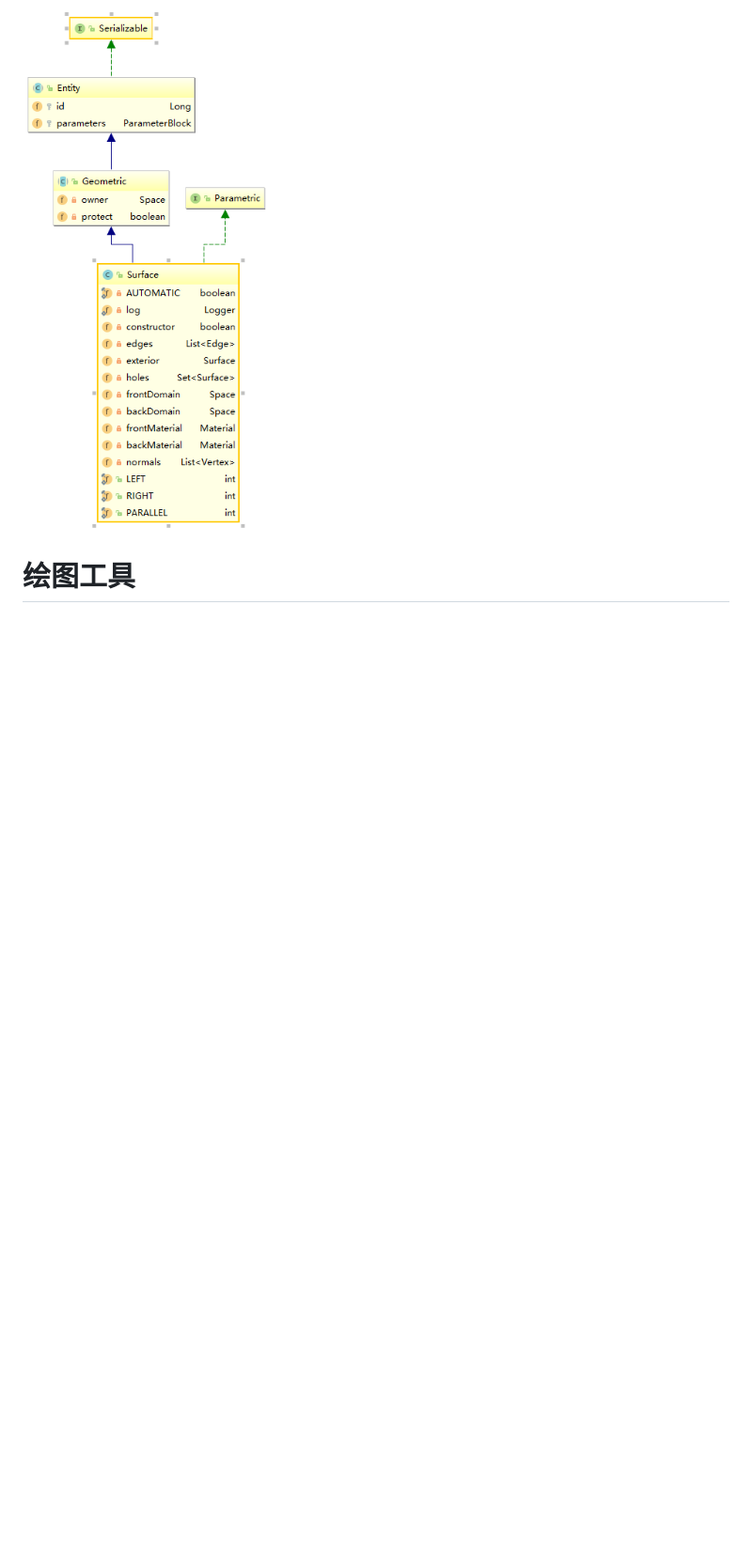
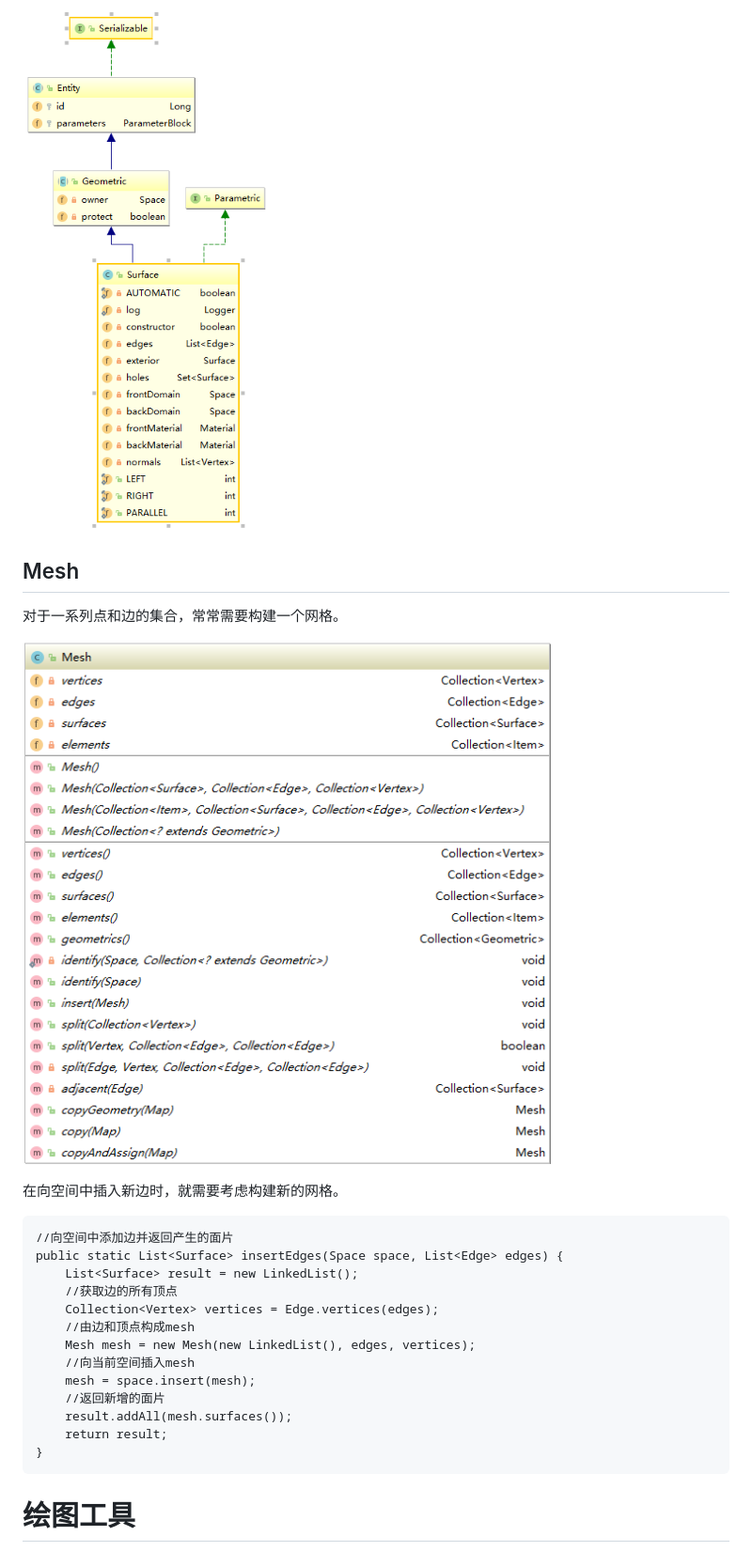
Before and after one commit to FishHe/MyNote, a Markdown page: Interactive3D.md, the part around the change printed below. Shown: that part at 94% size. Rendered like a GitHub page; pictures changed too: assets/markdown-img-paste-2018090718341345.png (added); blank space fills up the shorter version.

```diff
--- a/Interactive3D.md
+++ b/Interactive3D.md
@@ -162,6 +228,27 @@ Surface有一个边的集合来描述它的轮廓，有一个面的集合来描
 
 ![](assets/markdown-img-paste-20180907162327411.png)
 
+## Mesh
+对于一系列点和边的集合，常常需要构建一个网格。
+
+![](assets/markdown-img-paste-2018090718341345.png)
+
+在向空间中插入新边时，就需要考虑构建新的网格。
+
+    //向空间中添加边并返回产生的面片
+    public static List<Surface> insertEdges(Space space, List<Edge> edges) {
+        List<Surface> result = new LinkedList();
+        //获取边的所有顶点
+        Collection<Vertex> vertices = Edge.vertices(edges);
+        //由边和顶点构成mesh
+        Mesh mesh = new Mesh(new LinkedList(), edges, vertices);
+        //向当前空间插入mesh
+        mesh = space.insert(mesh);
+        //返回新增的面片
+        result.addAll(mesh.surfaces());
+        return result;
+    }
+
 <a name="tools"></a>
 # 绘图工具
 绘图工具要进行复杂的拓扑变换操作，例如在空间中绘制一条线段，会破坏原有线段，也会破坏原有面片，可会完全改变以前的拓扑，也可能生成全新的拓扑。
```
Also changed, not shown: other parts of Interactive3D.md (+133 -0 lines), assets/markdown-img-paste-20180907175504579.png (added).
